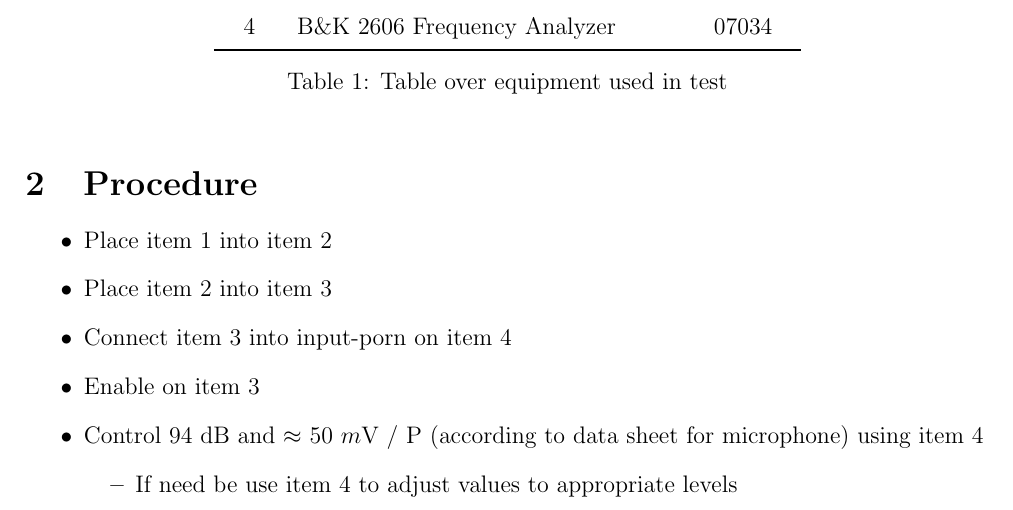
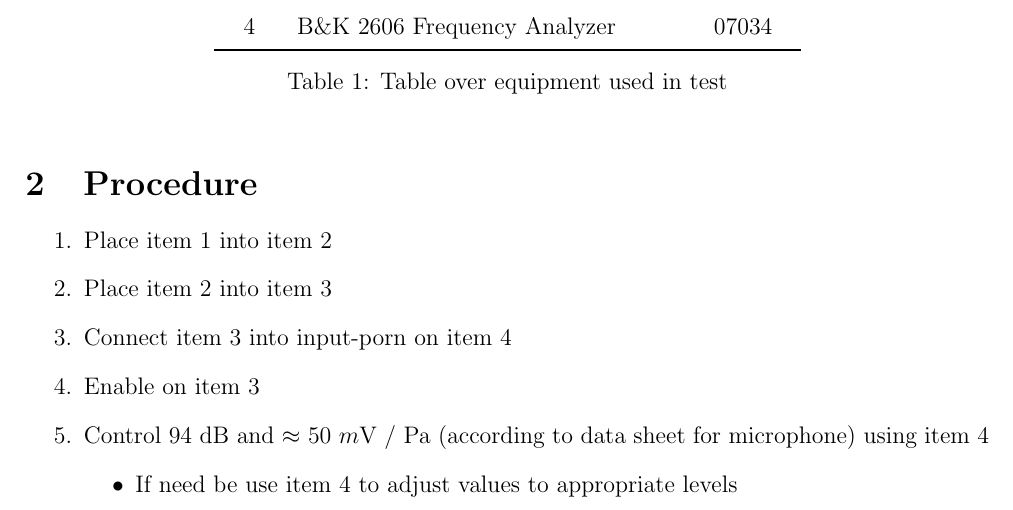
Before and after one commit to DieUbermensch/AAT7, a LaTeX document (Journal/Preliminary/MicrophoneCalibration/MicrophoneCalibration.tex): part of the page, cut so that both start at the same text. Compiled offline with pdfLaTeX.

Commit message:
journal edits

```diff
--- a/Journal/Preliminary/MicrophoneCalibration/MicrophoneCalibration.tex
+++ b/Journal/Preliminary/MicrophoneCalibration/MicrophoneCalibration.tex
@@ -36,12 +36,12 @@ Microphone Calibration
 \end{table}
 
 \section{Procedure}
-\begin{itemize}
+\begin{enumerate}
 	\item Place item 1 into item 2
 	\item Place item 2 into item 3
 	\item Connect item 3 into input-porn on item 4
 	\item Enable on item 3
-	\item Control 94 dB and $\approx$ 50 $m$V / P (according to data sheet for microphone) using item 4
+	\item Control 94 dB and $\approx$ 50 $m$V / Pa (according to data sheet for microphone) using item 4
 	\begin{itemize}
 		\item If need be use item 4 to adjust values to appropriate levels
 	\end{itemize}
```
Also changed, not shown: Journal/Preliminary/JournalProposal/JournalProposal.tex (+2 -0 lines), Journal/Preliminary/JournalProposal/JournalProposal.pdf, Journal/Preliminary/MicrophoneCalibration/MicrophoneCalibration.pdf, Journal/Preliminary/MicrophoneCalibration/MicrophoneCalibration.tex (2 more changed lines).
